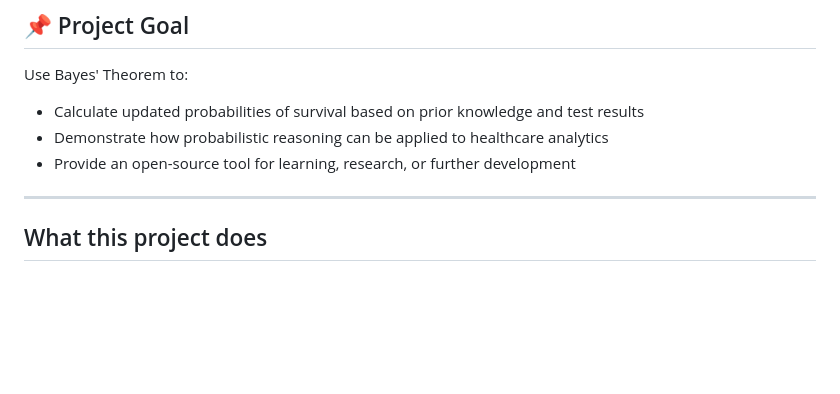
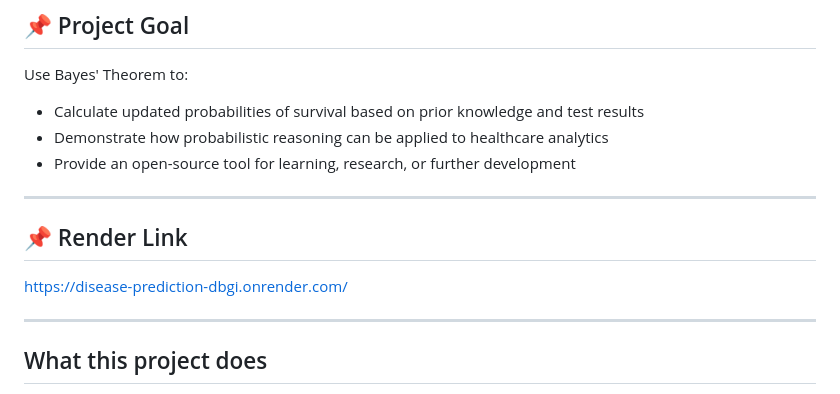
Before and after one commit to aliviahossain/Disease-prediction, a Markdown page: README.md, the part around the change. Rendered like a GitHub page; blank space fills up the shorter version.

Commit message:
Add render link to README
Added a render link to the README for easy access.

```diff
--- a/README.md
+++ b/README.md
@@ -13,6 +13,12 @@ Use Bayes' Theorem to:
 - Calculate updated probabilities of survival based on prior knowledge and test results
 - Demonstrate how probabilistic reasoning can be applied to healthcare analytics
 - Provide an open-source tool for learning, research, or further development
+
+---
+
+## 📌 Render Link
+
+https://disease-prediction-dbgi.onrender.com/
 
 ---
 
```
